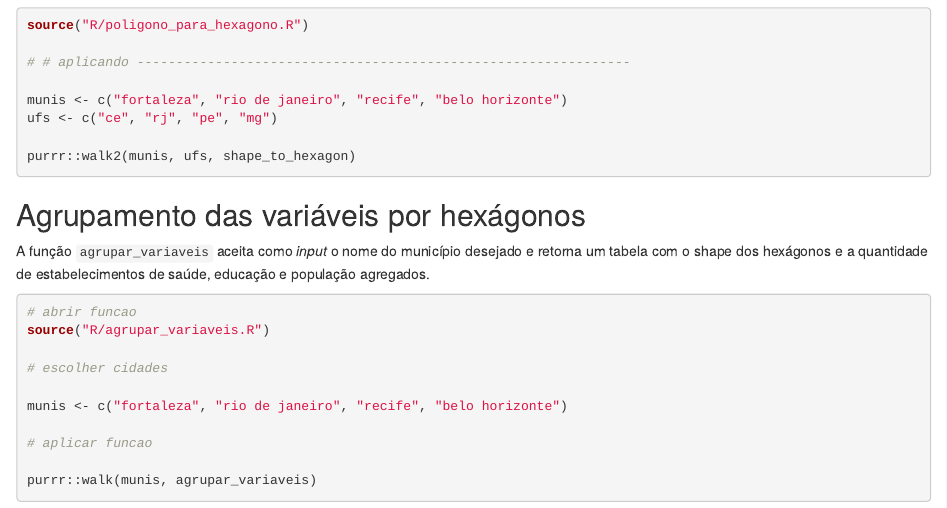
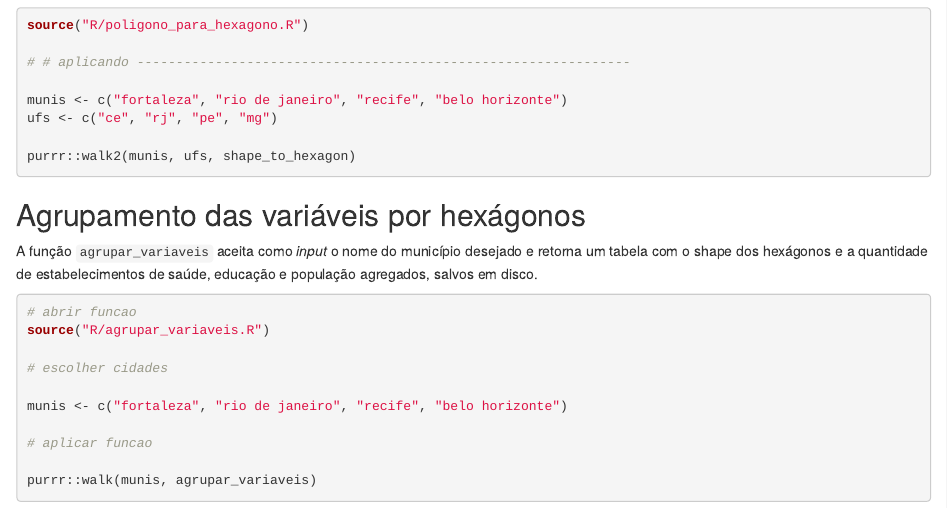
Before and after one commit to ipeaGIT/acesso_oport, an R Markdown document (02_agrupamento.Rmd): the page in a window 1100 px wide, from 460 px down. Rendered offline with R 4.5, knitr and Pandoc, with nearby package versions.

Commit message:
add detalhe

````diff
--- a/02_agrupamento.Rmd
+++ b/02_agrupamento.Rmd
@@ -57,7 +57,7 @@ purrr::walk2(munis, ufs, shape_to_hexagon)
 
 ## Agrupamento das variáveis por hexágonos
 
-A função ``agrupar_variaveis`` aceita como _input_ o nome do município desejado e retorna um tabela com o shape dos hexágonos e a quantidade de estabelecimentos de saúde, educação e população agregados.
+A função ``agrupar_variaveis`` aceita como _input_ o nome do município desejado e retorna um tabela com o shape dos hexágonos e a quantidade de estabelecimentos de saúde, educação e população agregados, salvos em disco.
 
 ```{r agregar variaveis}
 
````
